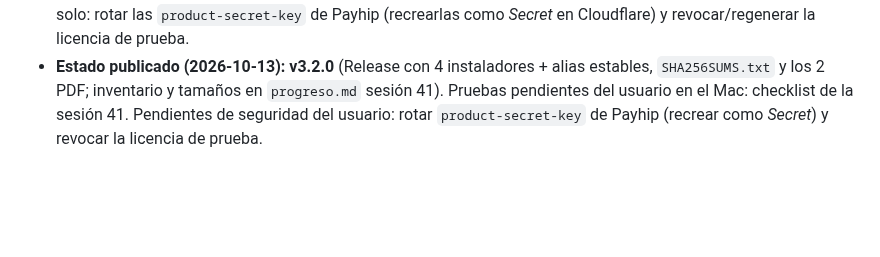
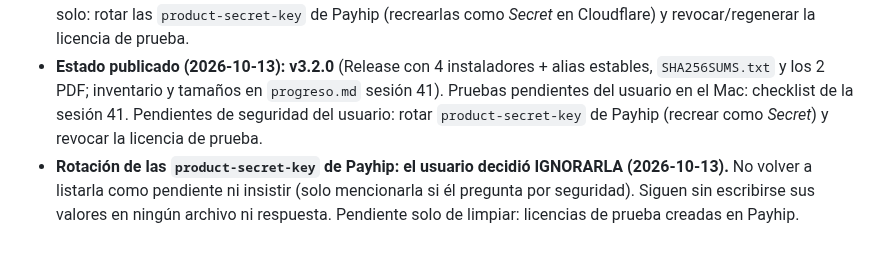
Before and after one commit to borjacandeel/auto-previas, a Markdown page: CLAUDE.md, the part around the change. Rendered like a GitHub page; blank space fills up the shorter version.

Commit message:
docs: el usuario decide ignorar la rotación de claves de Payhip
Co-Authored-By: Claude Sonnet 5.5 <noreply@anthropic.com>
Claude-Session: https://claude.ai/code/session_016ubTNbdAQy4hfEtKCrrp4y

```diff
--- a/CLAUDE.md
+++ b/CLAUDE.md
@@ -93,3 +93,4 @@ Cada vez que se complete un cambio, mejora o corrección solicitada por el usuar
 - **Licencia = 1 equipo por clave (decisión del usuario, 2026-10-13), PUBLICADA en v3.2.0; Worker desplegado y probado (11/11).** Si una clave ya está activa en un equipo no se puede activar en otro (se libera con «Desactivar licencia», con `reset` de administrador o tras 15 días sin verificar). Código: `src/licensing/{device,license}.py`, `worker/autoprevias-license.js` (+ `worker/README.md` con el despliegue en Cloudflare: KV `LICENSES`, secret `ADMIN_TOKEN`). Pendiente: rotar claves de Payhip (recrearlas como *Secret*), cambiar `ADMIN_TOKEN`, y más adelante `REQUIRE_DEVICE=1` en el Worker. Al guiar al usuario en Cloudflare/Terminal: desactivar la traducción de Chrome (rompe el código) y usar sintaxis zsh (Mac), no `read -p`.
 - **ADMIN_TOKEN del Worker: el usuario decidió mantener el actual (2026-10-13).** No volver a listarlo como pendiente ni insistir en cambiarlo; nunca escribir su valor en archivos, commits ni respuestas. Siguen pendientes solo: rotar las `product-secret-key` de Payhip (recrearlas como *Secret* en Cloudflare) y revocar/regenerar la licencia de prueba.
 - **Estado publicado (2026-10-13): v3.2.0** (Release con 4 instaladores + alias estables, `SHA256SUMS.txt` y los 2 PDF; inventario y tamaños en `progreso.md` sesión 41). Pruebas pendientes del usuario en el Mac: checklist de la sesión 41. Pendientes de seguridad del usuario: rotar `product-secret-key` de Payhip (recrear como *Secret*) y revocar la licencia de prueba.
+- **Rotación de las `product-secret-key` de Payhip: el usuario decidió IGNORARLA (2026-10-13).** No volver a listarla como pendiente ni insistir (solo mencionarla si él pregunta por seguridad). Siguen sin escribirse sus valores en ningún archivo ni respuesta. Pendiente solo de limpiar: licencias de prueba creadas en Payhip.
```
Also changed, not shown: progreso.md (+1 -1 lines).
